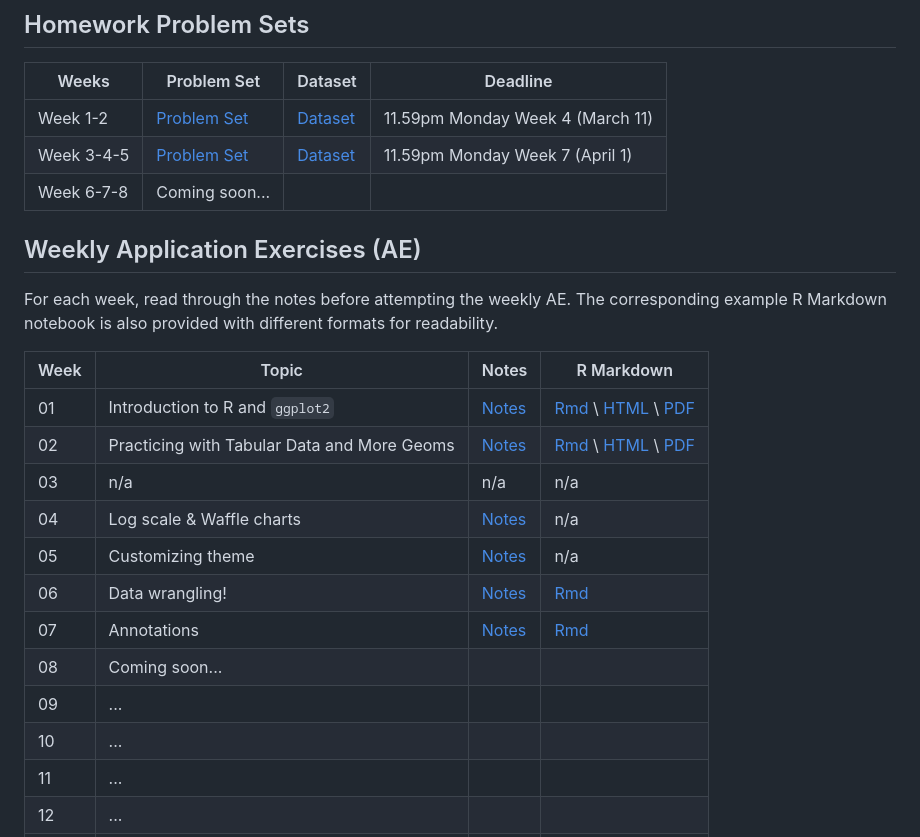
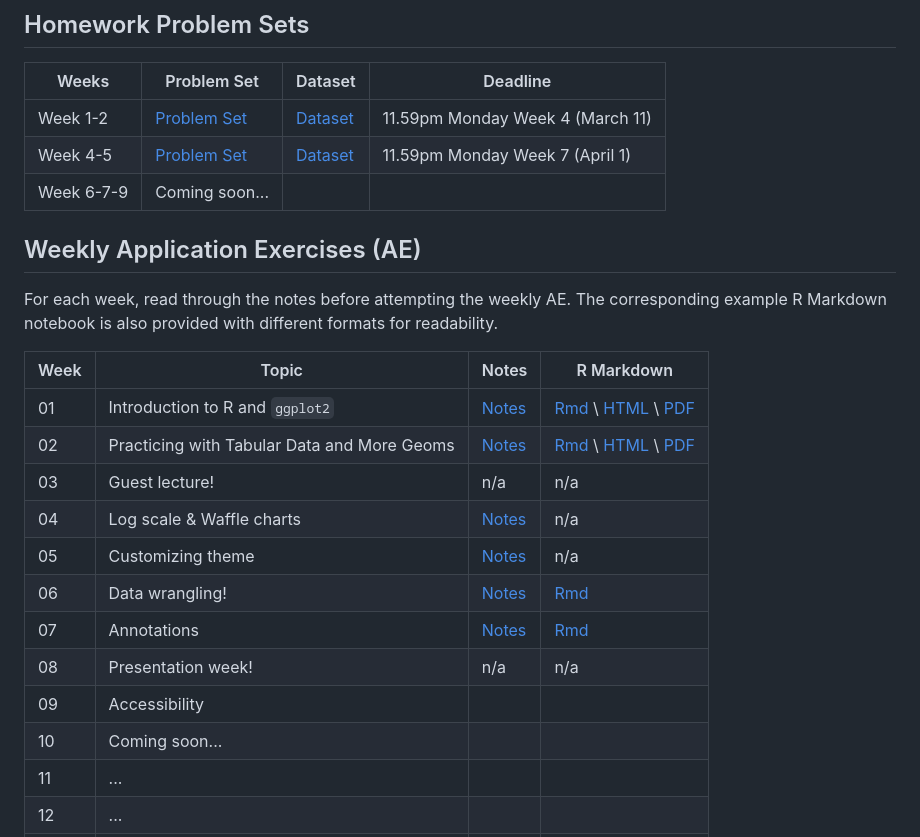
Before and after one commit to lennemo09/COMP4010-Spring24, a Markdown page: README.md, the part around the change. Rendered like a GitHub page.

```diff
--- a/README.md
+++ b/README.md
@@ -23,8 +23,8 @@ To get started, you will need to install R and RStudio:
 | Weeks | Problem Set | Dataset | Deadline |
 | --- | --- | --- | --- |
 | Week 1-2 | [Problem Set](Homework%201/Homework1.md) | [Dataset](Homework%201/ikea_data.csv) | 11.59pm Monday Week 4 (March 11) |
-| Week 3-4-5 | [Problem Set](Homework%202/Homework2.md) | [Dataset](Homework%202/) | 11.59pm Monday Week 7 (April 1) |
-| Week 6-7-8 | Coming soon... | | |
+| Week 4-5 | [Problem Set](Homework%202/Homework2.md) | [Dataset](Homework%202/) | 11.59pm Monday Week 7 (April 1) |
+| Week 6-7-9 | Coming soon... | | |
 
 ## Weekly Application Exercises (AE)
 
@@ -35,14 +35,14 @@ The corresponding example R Markdown notebook is also provided with different fo
 | --- | --- | --- | --- |
 | 01 | Introduction to R and `ggplot2` | [Notes](Week%201/Week1-AE-Notes.md) | [Rmd](Week%201/Week1-AE-RMarkdown.Rmd) \ [HTML](Week%201/Week1-AE-RMarkdown.html) \ [PDF](Week%201/Week1-AE-RMarkdown.pdf) |
 | 02 | Practicing with Tabular Data and More Geoms  | [Notes](Week%202/Week2-AE-Notes.md) | [Rmd](Week%202/Week2-AE-RMarkdown.Rmd) \ [HTML](Week%202/Week2-AE-RMarkdown.html) \ [PDF](Week%202/Week2-AE-RMarkdown.pdf) |
-| 03 | n/a | n/a | n/a |
+| 03 | Guest lecture! | n/a | n/a |
 | 04 | Log scale & Waffle charts |  [Notes](Week%204/Week4-AE-Notes.md) | n/a |
 | 05 | Customizing theme | [Notes](Week%205/Week5-AE-Notes.md) | n/a |
 | 06 | Data wrangling! | [Notes](Week%206/Week6-AE-Notes.md) | [Rmd](Week%206/Week6-AE-RMarkdown.Rmd) |
 | 07 | Annotations | [Notes](Week%207/Week7-AE-Notes.md) | [Rmd](Week%207/Week7-AE-RMarkdown.Rmd) |
-| 08 | Coming soon... |  | |
-| 09 | ... |  | |
-| 10 | ... |  | |
+| 08 | Presentation week! | n/a | n/a |
+| 09 | Accessibility |  | |
+| 10 | Coming soon... |  | |
 | 11 | ... |  | |
 | 12 | ... |  | |
 | 13 | ... |  | |
```
